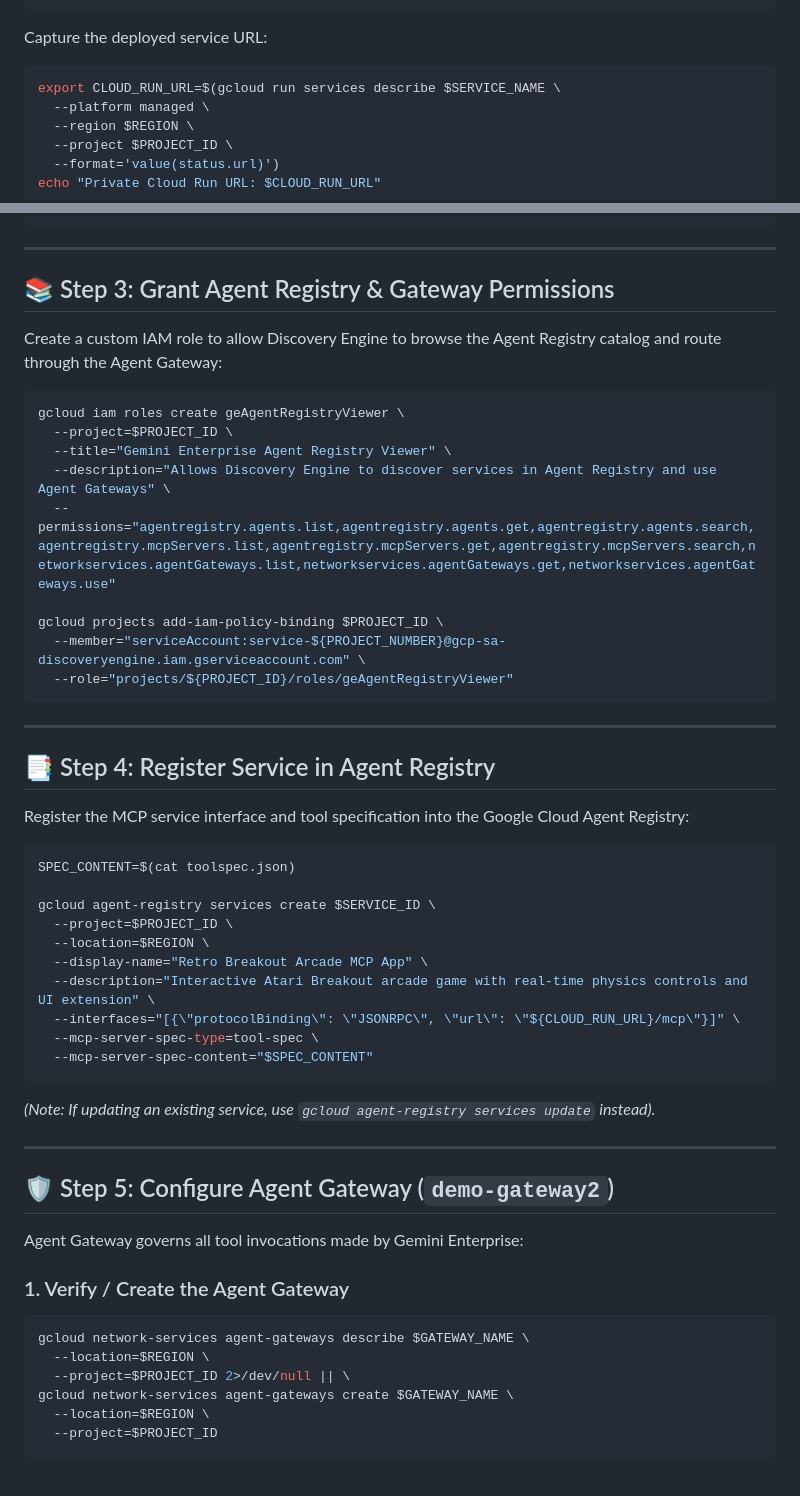
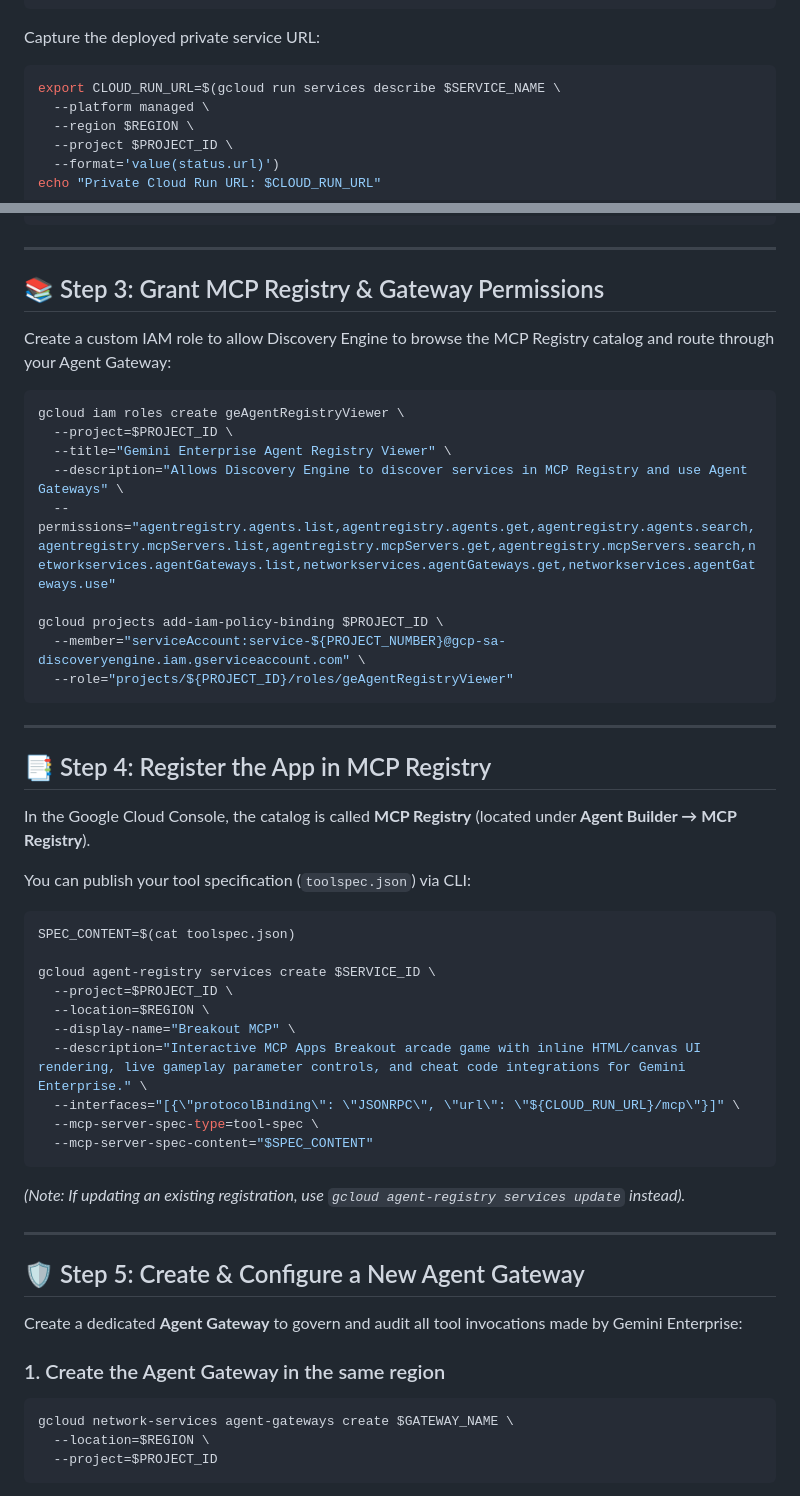
Before and after one commit to spaulds/mcp-app-breakout-ge, a Markdown page: docs/GEAP_ENTERPRISE_SETUP.md, 2 parts joined by grey strips. Rendered like a GitHub page.

````diff
--- a/docs/GEAP_ENTERPRISE_SETUP.md
+++ b/docs/GEAP_ENTERPRISE_SETUP.md
@@ -94,7 +107,7 @@ gcloud run deploy $SERVICE_NAME \
   --port 8080
 ```
 
-Capture the deployed service URL:
+Capture the deployed private service URL:
 ```bash
 export CLOUD_RUN_URL=$(gcloud run services describe $SERVICE_NAME \
   --platform managed \
@@ -135,15 +148,15 @@ gcloud run services add-iam-policy-binding $SERVICE_NAME \
 
 ---
 
-## 📚 Step 3: Grant Agent Registry & Gateway Permissions
+## 📚 Step 3: Grant MCP Registry & Gateway Permissions
 
-Create a custom IAM role to allow Discovery Engine to browse the Agent Registry catalog and route through the Agent Gateway:
+Create a custom IAM role to allow Discovery Engine to browse the MCP Registry catalog and route through your Agent Gateway:
 
 ```bash
 gcloud iam roles create geAgentRegistryViewer \
   --project=$PROJECT_ID \
   --title="Gemini Enterprise Agent Registry Viewer" \
-  --description="Allows Discovery Engine to discover services in Agent Registry and use Agent Gateways" \
+  --description="Allows Discovery Engine to discover services in MCP Registry and use Agent Gateways" \
   --permissions="agentregistry.agents.list,agentregistry.agents.get,agentregistry.agents.search,agentregistry.mcpServers.list,agentregistry.mcpServers.get,agentregistry.mcpServers.search,networkservices.agentGateways.list,networkservices.agentGateways.get,networkservices.agentGateways.use"
 
 gcloud projects add-iam-policy-binding $PROJECT_ID \
@@ -153,9 +166,11 @@ gcloud projects add-iam-policy-binding $PROJECT_ID \
 
 ---
 
-## 📑 Step 4: Register Service in Agent Registry
+## 📑 Step 4: Register the App in MCP Registry
 
-Register the MCP service interface and tool specification into the Google Cloud Agent Registry:
+In the Google Cloud Console, the catalog is called **MCP Registry** (located under **Agent Builder &rarr; MCP Registry**).
+
+You can publish your tool specification (`toolspec.json`) via CLI:
 
 ```bash
 SPEC_CONTENT=$(cat toolspec.json)
@@ -163,26 +178,23 @@ SPEC_CONTENT=$(cat toolspec.json)
 gcloud agent-registry services create $SERVICE_ID \
   --project=$PROJECT_ID \
   --location=$REGION \
-  --display-name="Retro Breakout Arcade MCP App" \
-  --description="Interactive Atari Breakout arcade game with real-time physics controls and UI extension" \
+  --display-name="Breakout MCP" \
+  --description="Interactive MCP Apps Breakout arcade game with inline HTML/canvas UI rendering, live gameplay parameter controls, and cheat code integrations for Gemini Enterprise." \
   --interfaces="[{\"protocolBinding\": \"JSONRPC\", \"url\": \"${CLOUD_RUN_URL}/mcp\"}]" \
   --mcp-server-spec-type=tool-spec \
   --mcp-server-spec-content="$SPEC_CONTENT"
 ```
 
-*(Note: If updating an existing service, use `gcloud agent-registry services update` instead).*
+*(Note: If updating an existing registration, use `gcloud agent-registry services update` instead).*
 
 ---
 
-## 🛡️ Step 5: Configure Agent Gateway (`demo-gateway2`)
+## 🛡️ Step 5: Create & Configure a New Agent Gateway
 
-Agent Gateway governs all tool invocations made by Gemini Enterprise:
+Create a dedicated **Agent Gateway** to govern and audit all tool invocations made by Gemini Enterprise:
 
-### 1. Verify / Create the Agent Gateway
+### 1. Create the Agent Gateway in the same region
 ```bash
-gcloud network-services agent-gateways describe $GATEWAY_NAME \
-  --location=$REGION \
-  --project=$PROJECT_ID 2>/dev/null || \
 gcloud network-services agent-gateways create $GATEWAY_NAME \
   --location=$REGION \
   --project=$PROJECT_ID
````
Also changed, not shown: other parts of docs/GEAP_ENTERPRISE_SETUP.md (+36 -19 lines), README.md (+7 -4 lines).
